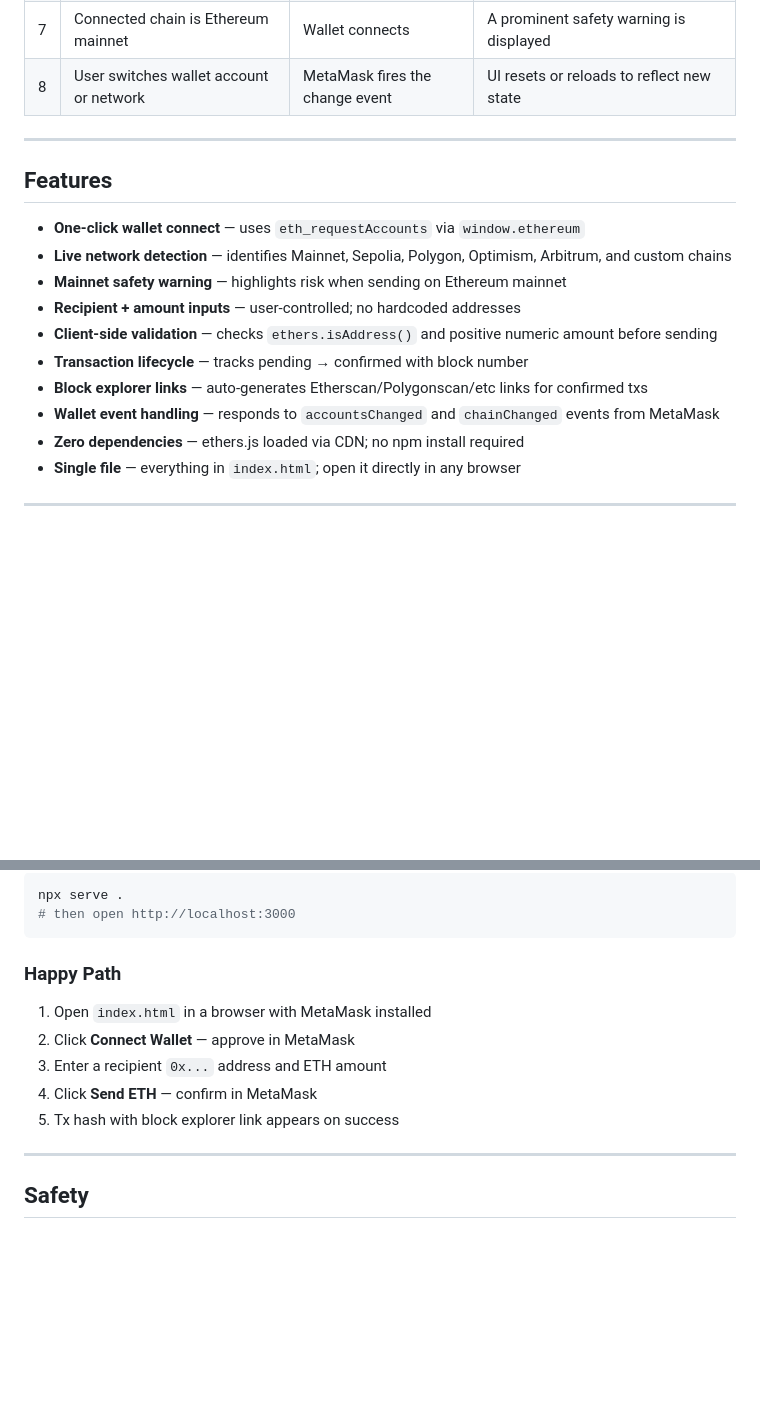
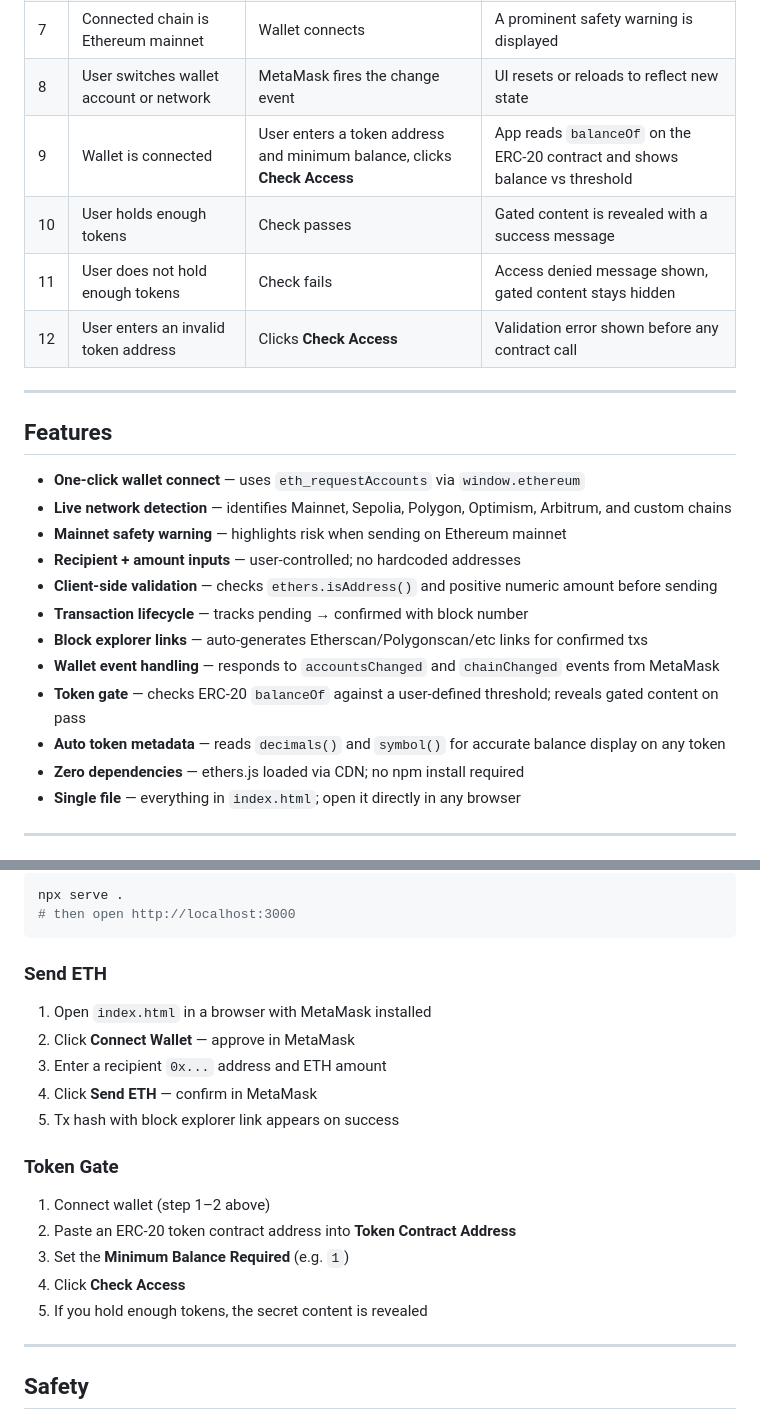
Before and after one commit to terencedlewis/Web3-Mini-Toolkit, a Markdown page: README.md, 2 parts joined by grey strips. Drawn GitHub-style; blank space fills up the shorter version.

Commit message:
docs: update README with token gate user story, acceptance criteria, and usage

````diff
--- a/README.md
+++ b/README.md
@@ -28,6 +32,10 @@ A minimal single-page dApp that lets users connect their MetaMask wallet and sen
 | 6 | User enters an invalid address or zero amount | Clicks **Send ETH** | Validation error is shown before MetaMask is invoked |
 | 7 | Connected chain is Ethereum mainnet | Wallet connects | A prominent safety warning is displayed |
 | 8 | User switches wallet account or network | MetaMask fires the change event | UI resets or reloads to reflect new state |
+| 9 | Wallet is connected | User enters a token address and minimum balance, clicks **Check Access** | App reads `balanceOf` on the ERC-20 contract and shows balance vs threshold |
+| 10 | User holds enough tokens | Check passes | Gated content is revealed with a success message |
+| 11 | User does not hold enough tokens | Check fails | Access denied message shown, gated content stays hidden |
+| 12 | User enters an invalid token address | Clicks **Check Access** | Validation error shown before any contract call |
 
 ---
 
@@ -41,6 +49,8 @@ A minimal single-page dApp that lets users connect their MetaMask wallet and sen
 - **Transaction lifecycle** — tracks pending → confirmed with block number
 - **Block explorer links** — auto-generates Etherscan/Polygonscan/etc links for confirmed txs
 - **Wallet event handling** — responds to `accountsChanged` and `chainChanged` events from MetaMask
+- **Token gate** — checks ERC-20 `balanceOf` against a user-defined threshold; reveals gated content on pass
+- **Auto token metadata** — reads `decimals()` and `symbol()` for accurate balance display on any token
 - **Zero dependencies** — ethers.js loaded via CDN; no npm install required
 - **Single file** — everything in `index.html`; open it directly in any browser
 
@@ -70,13 +80,21 @@ npx serve .
 # then open http://localhost:3000
 ```
 
-### Happy Path
+### Send ETH
 
 1. Open `index.html` in a browser with MetaMask installed
 2. Click **Connect Wallet** — approve in MetaMask
 3. Enter a recipient `0x...` address and ETH amount
 4. Click **Send ETH** — confirm in MetaMask
 5. Tx hash with block explorer link appears on success
+
+### Token Gate
+
+1. Connect wallet (step 1–2 above)
+2. Paste an ERC-20 token contract address into **Token Contract Address**
+3. Set the **Minimum Balance Required** (e.g. `1`)
+4. Click **Check Access**
+5. If you hold enough tokens, the secret content is revealed
 
 ---
 
````
Also changed, not shown: other parts of README.md (+5 -1 lines).
